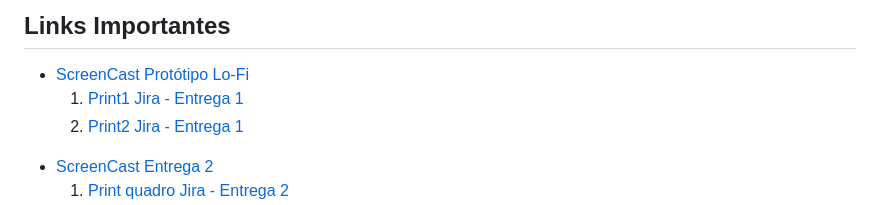
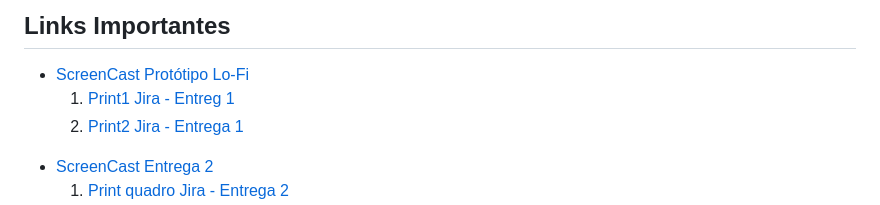
Before and after one commit to brunoribeirol/naturezaNaMesa, a Markdown page: README.md, the part around the change. Drawn GitHub-style.

```diff
--- a/README.md
+++ b/README.md
@@ -85,7 +85,7 @@ de alimentos e implementar práticas agrícolas resilientes.-->
     <li>
       <a
         href="https://drive.google.com/file/d/1fKBDubrYRM0OfsfiGrPuFtaMAWoiZ5tC/view?usp=sharing"
-        >Print1 Jira - Entrega 1</a
+        >Print1 Jira - Entreg 1</a
       >
     </li>
     <li>
```
